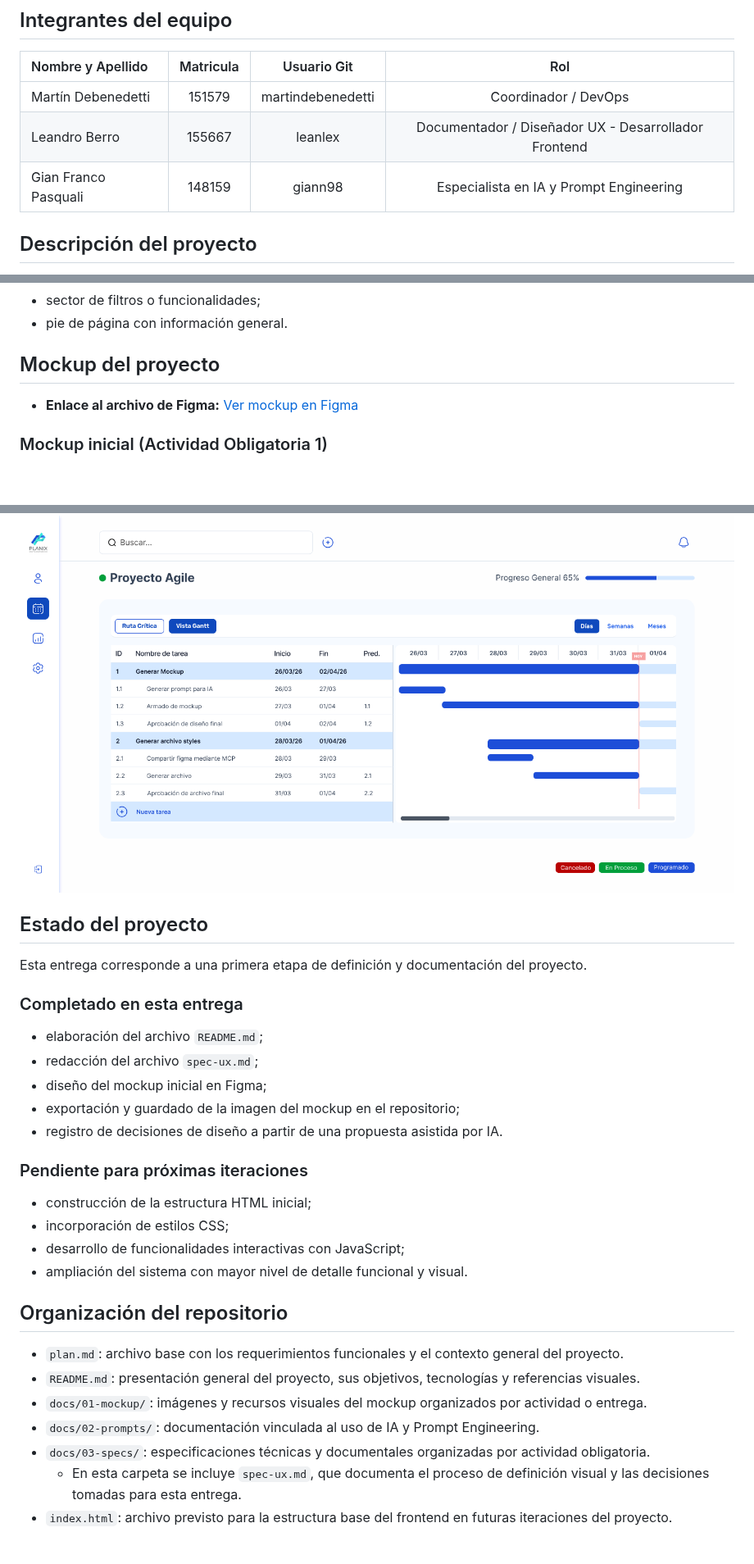
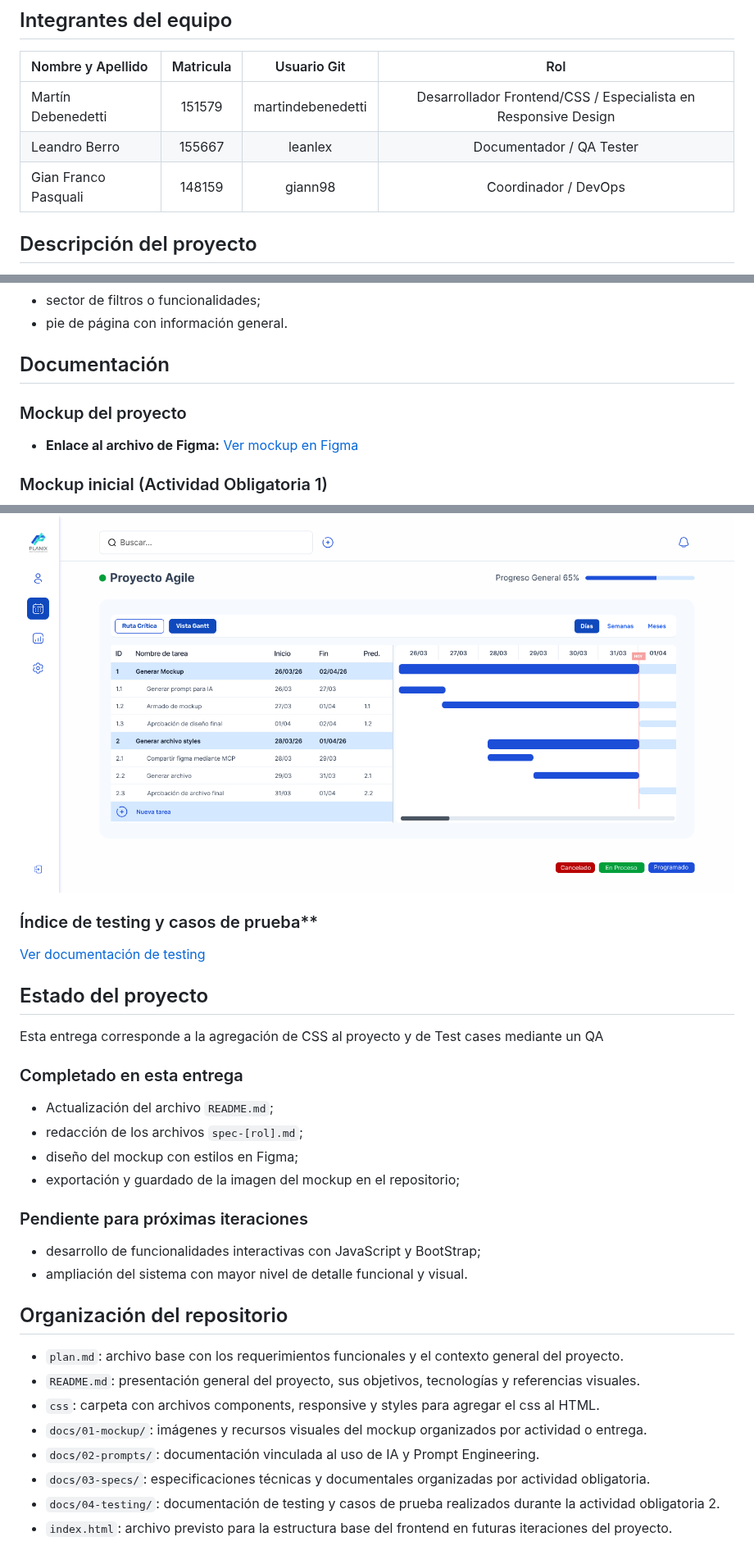
Before and after one commit to martindebenedetti/Planix, a Markdown page: README.md, 3 parts joined by grey strips. Shown at 82% size. Rendered like a GitHub page; blank space fills up the shorter version.

Commit message:
docs: actualizar README con documentación de actividad 2

```diff
--- a/README.md
+++ b/README.md
@@ -9,9 +9,9 @@
 
 | Nombre y Apellido | Matricula | Usuario Git | Rol |
 |:---|:---:|:---:|:---:|
-| Martín Debenedetti | 151579 | martindebenedetti | Coordinador / DevOps |
-| Leandro Berro | 155667 | leanlex | Documentador / Diseñador UX - Desarrollador Frontend  |
-| Gian Franco Pasquali | 148159 | giann98 | Especialista en IA y Prompt Engineering |
+| Martín Debenedetti | 151579 | martindebenedetti | Desarrollador Frontend/CSS / Especialista en Responsive Design |
+| Leandro Berro | 155667 | leanlex | Documentador / QA Tester  |
+| Gian Franco Pasquali | 148159 | giann98 | Coordinador / DevOps  |
 
 ## Descripción del proyecto
 Este proyecto propone el desarrollo de una página web base orientada a la visualización y planificación de tareas mediante un esquema tipo diagrama de Gantt. La idea es representar de forma clara la organización de tareas, sus fechas, duración, relaciones y nivel de avance, estableciendo una referencia inicial que podrá evolucionar en futuras etapas con HTML, CSS e interactividad en JavaScript.
@@ -49,7 +49,9 @@ La página contempla una organización visual compuesta por:
 - sector de filtros o funcionalidades;
 - pie de página con información general.
 
-## Mockup del proyecto
+## Documentación
+
+### Mockup del proyecto
 - **Enlace al archivo de Figma:** [Ver mockup en Figma](https://www.figma.com/design/v1QKUD77dcsM0WDRMHapz6/Mockup-UX---Planificador-Gantt?node-id=54-283&t=Ww4homzl6jfJxrQm-0)
 
 ### Mockup inicial (Actividad Obligatoria 1)
@@ -67,27 +69,29 @@ En esta segunda etapa se incorporan al diseño:
 
 ![Mockup con estilos](docs/01-mockup/actividad-obligatoria-2/diseño-con-estilos.png)
 
+### Índice de testing y casos de prueba**
+[Ver documentación de testing](docs/04-testing/testing-doc.md)
+
 ## Estado del proyecto
-Esta entrega corresponde a una primera etapa de definición y documentación del proyecto.
+Esta entrega corresponde a la agregación de CSS al proyecto y de Test cases mediante un QA
 
 ### Completado en esta entrega
-- elaboración del archivo `README.md`;
-- redacción del archivo `spec-ux.md`;
-- diseño del mockup inicial en Figma;
+- Actualización del archivo `README.md`;
+- redacción de los archivos `spec-[rol].md`;
+- diseño del mockup con estilos en Figma;
 - exportación y guardado de la imagen del mockup en el repositorio;
-- registro de decisiones de diseño a partir de una propuesta asistida por IA.
+
 
 ### Pendiente para próximas iteraciones
-- construcción de la estructura HTML inicial;
-- incorporación de estilos CSS;
-- desarrollo de funcionalidades interactivas con JavaScript;
+- desarrollo de funcionalidades interactivas con JavaScript y BootStrap;
 - ampliación del sistema con mayor nivel de detalle funcional y visual.
 
 ## Organización del repositorio
 - `plan.md`: archivo base con los requerimientos funcionales y el contexto general del proyecto.
 - `README.md`: presentación general del proyecto, sus objetivos, tecnologías y referencias visuales.
+- `css`: carpeta con archivos components, responsive y styles para agregar el css al HTML.
 - `docs/01-mockup/`: imágenes y recursos visuales del mockup organizados por actividad o entrega.
 - `docs/02-prompts/`: documentación vinculada al uso de IA y Prompt Engineering.
 - `docs/03-specs/`: especificaciones técnicas y documentales organizadas por actividad obligatoria.
-  - En esta carpeta se incluye `spec-ux.md`, que documenta el proceso de definición visual y las decisiones tomadas para esta entrega.
+- `docs/04-testing/`: documentación de testing y casos de prueba realizados durante la actividad obligatoria 2.
 - `index.html`: archivo previsto para la estructura base del frontend en futuras iteraciones del proyecto.
```
